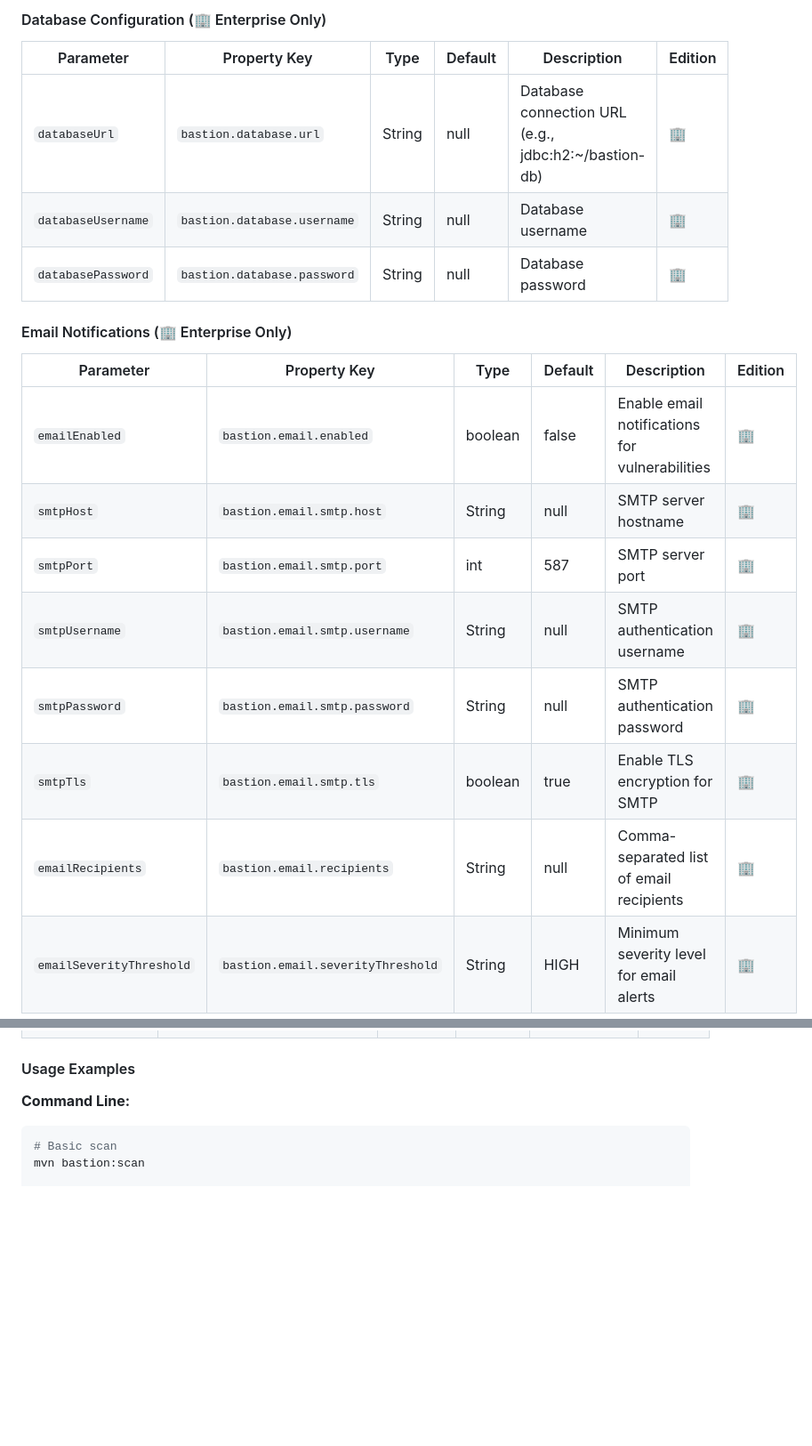
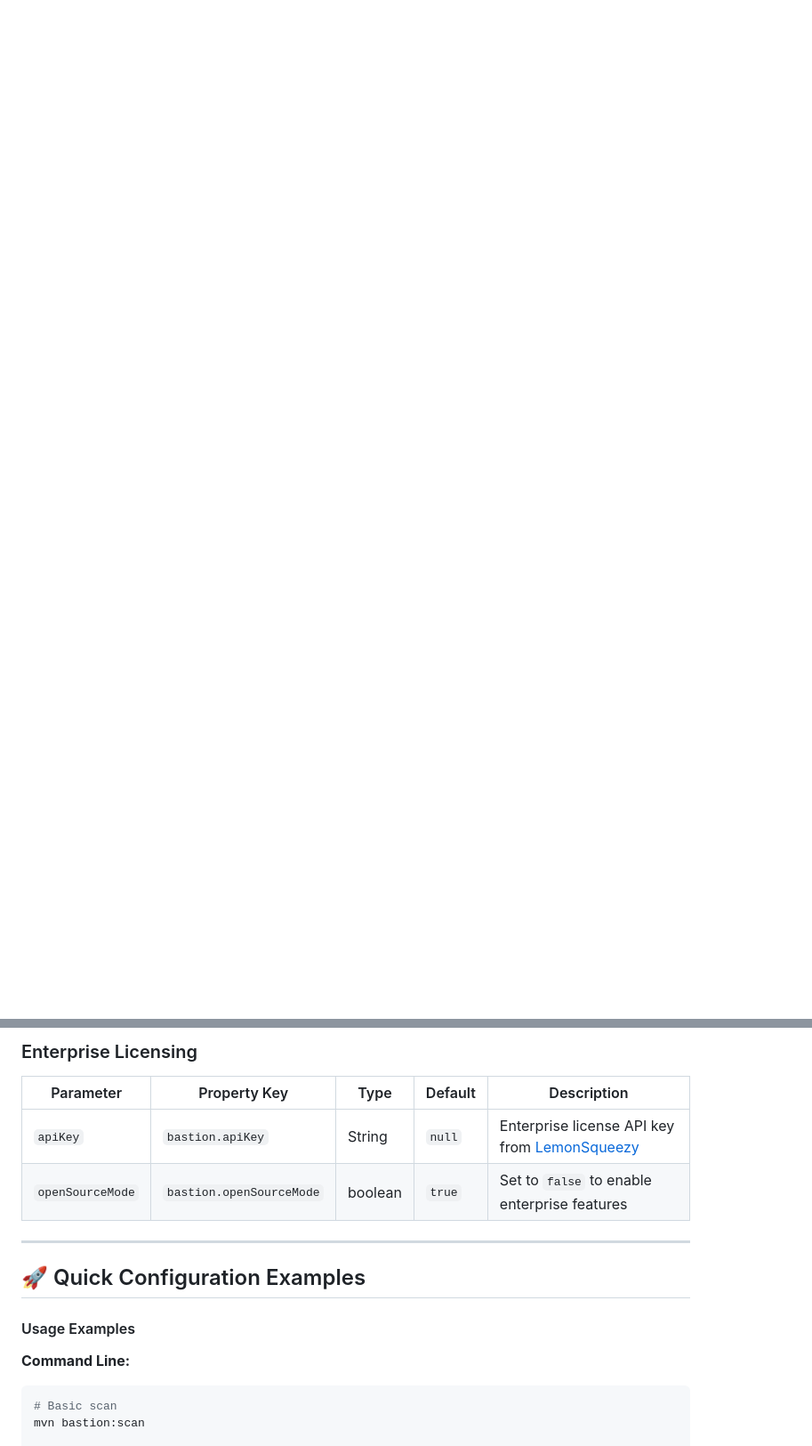
Before and after one commit to dodogeny/bastion-maven-plugin-community, a Markdown page: README.md, 2 parts joined by grey strips. Shown at 89% size. Drawn GitHub-style; blank space fills up the shorter version.

```diff
--- a/README.md
+++ b/README.md
@@ -2381,21 +2347,0 @@ Based on the actual implementation in `BastionScanMojo.java`, here are ALL avail
-#### Database Configuration (🏢 Enterprise Only)
-
-| Parameter | Property Key | Type | Default | Description | Edition |
-|-----------|--------------|------|---------|-------------|---------|
-| `databaseUrl` | `bastion.database.url` | String | null | Database connection URL (e.g., jdbc:h2:~/bastion-db) | 🏢 |
-| `databaseUsername` | `bastion.database.username` | String | null | Database username | 🏢 |
-| `databasePassword` | `bastion.database.password` | String | null | Database password | 🏢 |
-
-#### Email Notifications (🏢 Enterprise Only)
-
-| Parameter | Property Key | Type | Default | Description | Edition |
-|-----------|--------------|------|---------|-------------|---------|
-| `emailEnabled` | `bastion.email.enabled` | boolean | false | Enable email notifications for vulnerabilities | 🏢 |
-| `smtpHost` | `bastion.email.smtp.host` | String | null | SMTP server hostname | 🏢 |
-| `smtpPort` | `bastion.email.smtp.port` | int | 587 | SMTP server port | 🏢 |
-| `smtpUsername` | `bastion.email.smtp.username` | String | null | SMTP authentication username | 🏢 |
-| `smtpPassword` | `bastion.email.smtp.password` | String | null | SMTP authentication password | 🏢 |
-| `smtpTls` | `bastion.email.smtp.tls` | boolean | true | Enable TLS encryption for SMTP | 🏢 |
-| `emailRecipients` | `bastion.email.recipients` | String | null | Comma-separated list of email recipients | 🏢 |
-| `emailSeverityThreshold` | `bastion.email.severityThreshold` | String | HIGH | Minimum severity level for email alerts | 🏢 |
-
@@ -2419,3 +2416,12 @@ Based on the actual implementation in `BastionScanMojo.java`, here are ALL avail
+### Enterprise Licensing
+| Parameter | Property Key | Type | Default | Description |
+|-----------|--------------|------|---------|-------------|
+| `apiKey` | `bastion.apiKey` | String | `null` | Enterprise license API key from [LemonSqueezy](https://bastionplugin.lemonsqueezy.com) |
+| `openSourceMode` | `bastion.openSourceMode` | boolean | `true` | Set to `false` to enable enterprise features |
+
+---
+
+## 🚀 Quick Configuration Examples
 
 #### Usage Examples
 
```
Also changed, not shown: other parts of README.md (+68 -50 lines).
